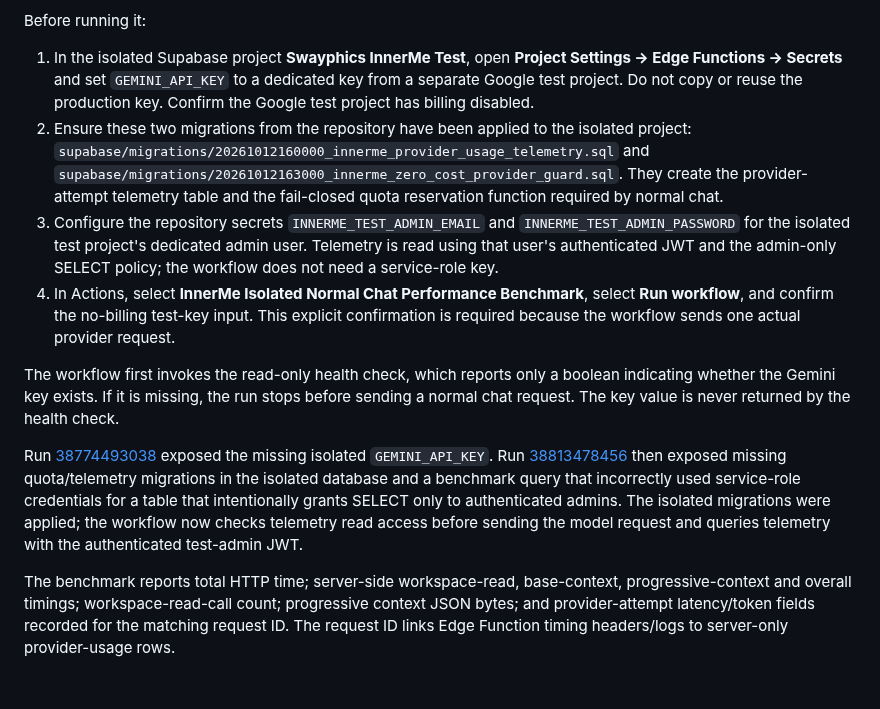
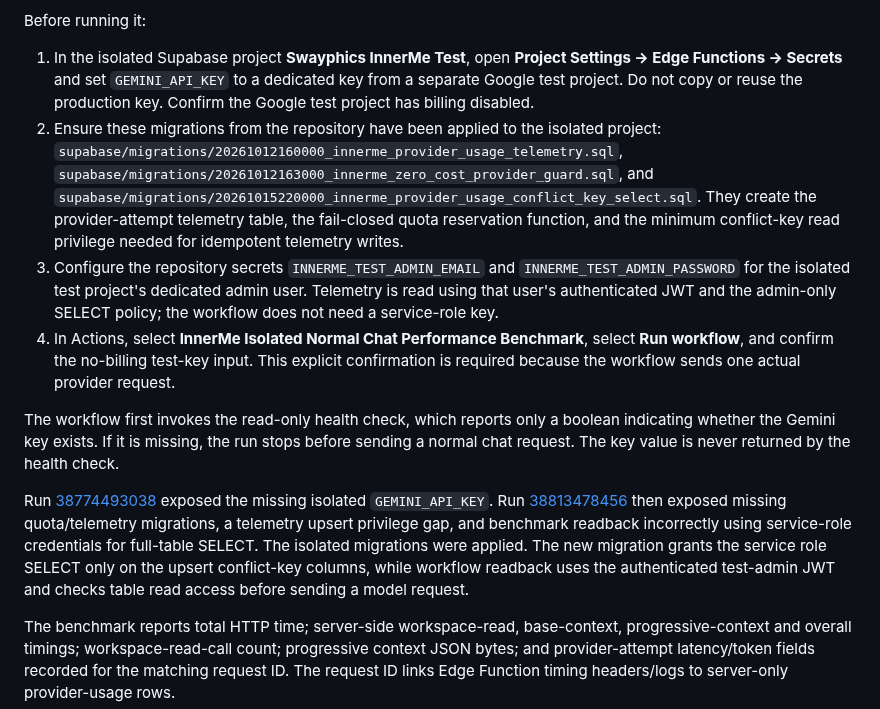
Before and after one commit to NtandoSway7929/SWA, a Markdown page: docs/innerme-authenticated-runtime-smoke-test.md, the part around the change. Rendered like a GitHub page; blank space fills up the shorter version.

Commit message:
Document telemetry permission repair and prerequisites

```diff
--- a/docs/innerme-authenticated-runtime-smoke-test.md
+++ b/docs/innerme-authenticated-runtime-smoke-test.md
@@ -73,13 +73,13 @@ The optional workflow **InnerMe Isolated Normal Chat Performance Benchmark** run
 Before running it:
 
 1. In the isolated Supabase project **Swayphics InnerMe Test**, open **Project Settings → Edge Functions → Secrets** and set `GEMINI_API_KEY` to a dedicated key from a separate Google test project. Do not copy or reuse the production key. Confirm the Google test project has billing disabled.
-2. Ensure these two migrations from the repository have been applied to the isolated project: `supabase/migrations/20261012160000_innerme_provider_usage_telemetry.sql` and `supabase/migrations/20261012163000_innerme_zero_cost_provider_guard.sql`. They create the provider-attempt telemetry table and the fail-closed quota reservation function required by normal chat.
+2. Ensure these migrations from the repository have been applied to the isolated project: `supabase/migrations/20261012160000_innerme_provider_usage_telemetry.sql`, `supabase/migrations/20261012163000_innerme_zero_cost_provider_guard.sql`, and `supabase/migrations/20261015220000_innerme_provider_usage_conflict_key_select.sql`. They create the provider-attempt telemetry table, the fail-closed quota reservation function, and the minimum conflict-key read privilege needed for idempotent telemetry writes.
 3. Configure the repository secrets `INNERME_TEST_ADMIN_EMAIL` and `INNERME_TEST_ADMIN_PASSWORD` for the isolated test project's dedicated admin user. Telemetry is read using that user's authenticated JWT and the admin-only SELECT policy; the workflow does not need a service-role key.
 4. In Actions, select **InnerMe Isolated Normal Chat Performance Benchmark**, select **Run workflow**, and confirm the no-billing test-key input. This explicit confirmation is required because the workflow sends one actual provider request.
 
 The workflow first invokes the read-only health check, which reports only a boolean indicating whether the Gemini key exists. If it is missing, the run stops before sending a normal chat request. The key value is never returned by the health check.
 
-Run [38774493038](https://github.com/NtandoSway7929/SWA/actions/runs/38774493038) exposed the missing isolated `GEMINI_API_KEY`. Run [38813478456](https://github.com/NtandoSway7929/SWA/actions/runs/38813478456) then exposed missing quota/telemetry migrations in the isolated database and a benchmark query that incorrectly used service-role credentials for a table that intentionally grants SELECT only to authenticated admins. The isolated migrations were applied; the workflow now checks telemetry read access before sending the model request and queries telemetry with the authenticated test-admin JWT.
+Run [38774493038](https://github.com/NtandoSway7929/SWA/actions/runs/38774493038) exposed the missing isolated `GEMINI_API_KEY`. Run [38813478456](https://github.com/NtandoSway7929/SWA/actions/runs/38813478456) then exposed missing quota/telemetry migrations, a telemetry upsert privilege gap, and benchmark readback incorrectly using service-role credentials for full-table SELECT. The isolated migrations were applied. The new migration grants the service role SELECT only on the upsert conflict-key columns, while workflow readback uses the authenticated test-admin JWT and checks table read access before sending a model request.
 
 The benchmark reports total HTTP time; server-side workspace-read, base-context, progressive-context and overall timings; workspace-read-call count; progressive context JSON bytes; and provider-attempt latency/token fields recorded for the matching request ID. The request ID links Edge Function timing headers/logs to server-only provider-usage rows.
 
```
